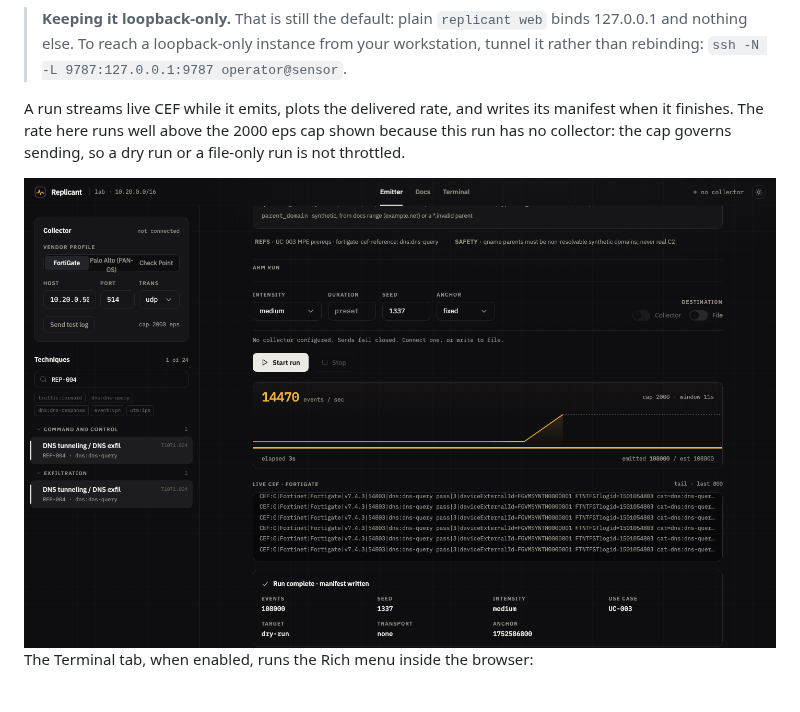
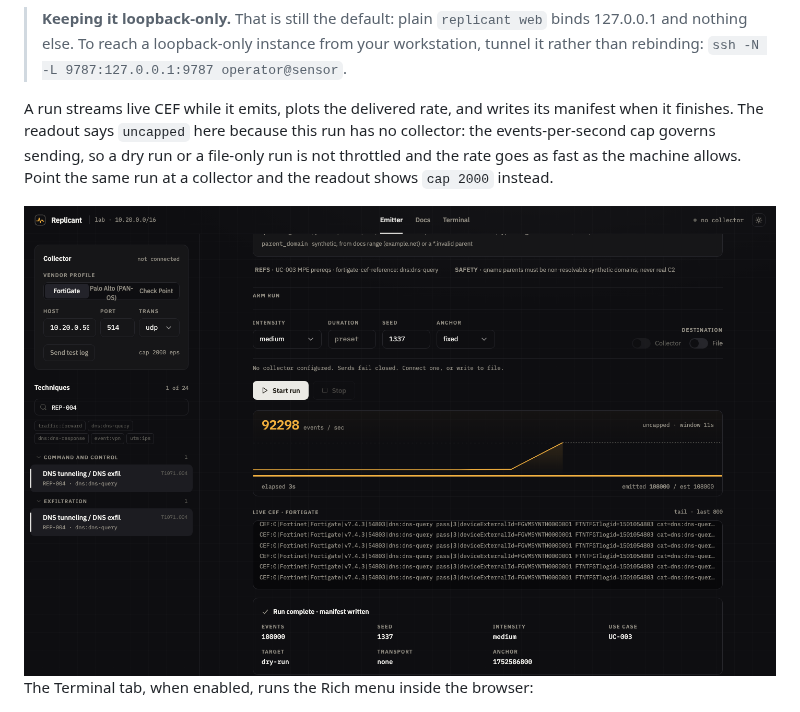
Before and after one commit to 404SecNotFound/Replicant, a Markdown page: README.md, the part around one of its changes. Rendered like a GitHub page; pictures changed too: docs/images/webui-run.png.

```diff
--- a/README.md
+++ b/README.md
@@ -290,5 +290,5 @@ The banner prints the token only when it is attached to a terminal. Under system
 
 > **Keeping it loopback-only.** That is still the default: plain `replicant web` binds 127.0.0.1 and nothing else. To reach a loopback-only instance from your workstation, tunnel it rather than rebinding: `ssh -N -L 9787:127.0.0.1:9787 operator@sensor`.
 
-A run streams live CEF while it emits, plots the delivered rate, and writes its manifest when it finishes. The rate here runs well above the 2000 eps cap shown because this run has no collector: the cap governs sending, so a dry run or a file-only run is not throttled.
+A run streams live CEF while it emits, plots the delivered rate, and writes its manifest when it finishes. The readout says `uncapped` here because this run has no collector: the events-per-second cap governs sending, so a dry run or a file-only run is not throttled and the rate goes as fast as the machine allows. Point the same run at a collector and the readout shows `cap 2000` instead.
 
```
Also changed, not shown: other parts of README.md (+1 -1 lines), CHANGELOG.md (+9 -0 lines), tasks/todo.md (+7 -6 lines), docs/images/webui-emitter.png, 3 other files.
